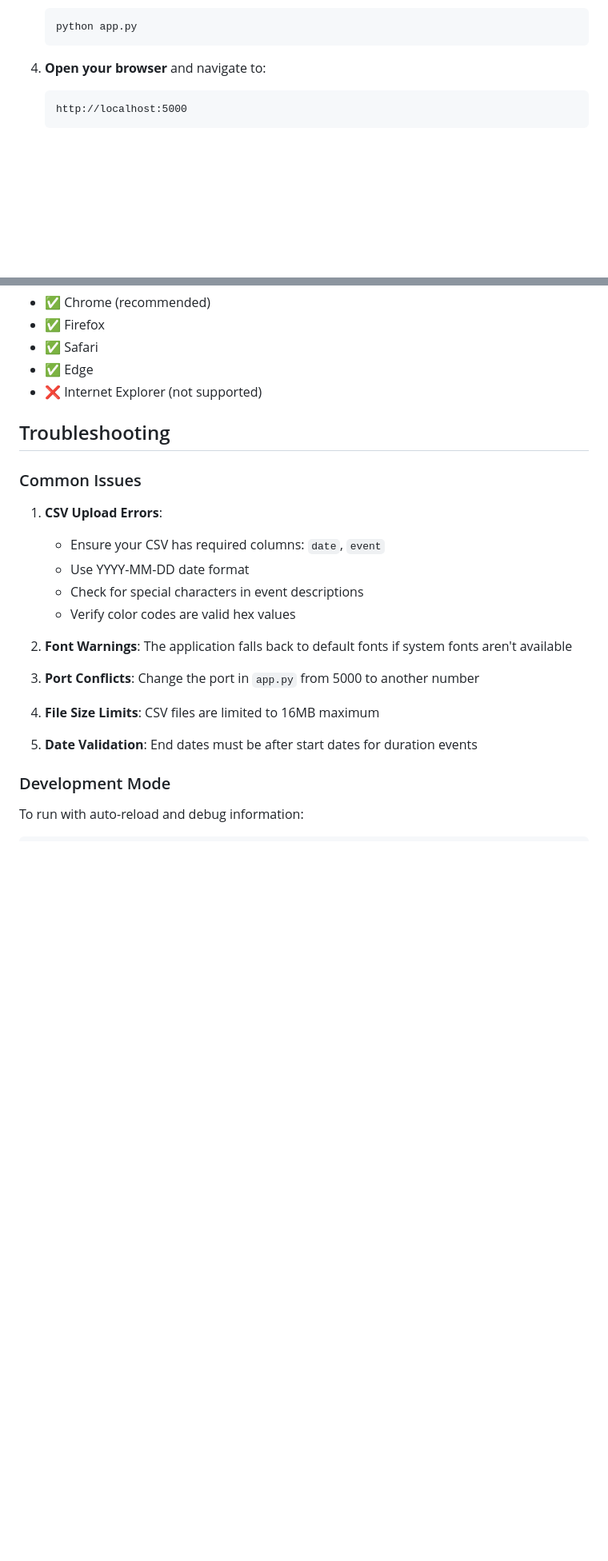
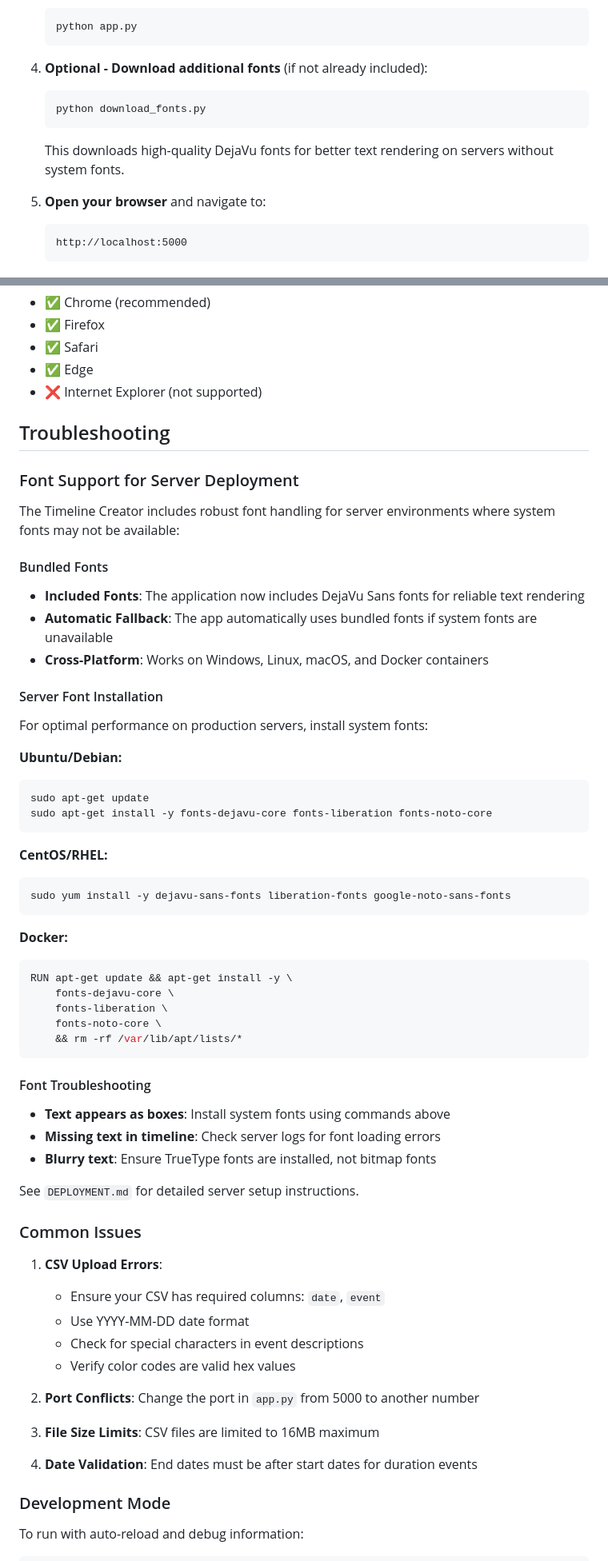
Before and after one commit to xele0n/timelinecreator, a Markdown page: README.md, 2 parts joined by grey strips. Shown: that part at 80% size. Drawn GitHub-style; blank space fills up the shorter version.

````diff
--- a/README.md
+++ b/README.md
@@ -62,7 +62,13 @@ A beautiful web application that generates visual timeline images from user-prov
    python app.py
    ```
 
-4. **Open your browser** and navigate to:
+4. **Optional - Download additional fonts** (if not already included):
+   ```bash
+   python download_fonts.py
+   ```
+   This downloads high-quality DejaVu fonts for better text rendering on servers without system fonts.
+
+5. **Open your browser** and navigate to:
    ```
    http://localhost:5000
    ```
@@ -258,6 +268,45 @@ Use the included `sample_timeline.csv` file to test the CSV import feature:
 
 ## Troubleshooting
 
+### Font Support for Server Deployment
+
+The Timeline Creator includes robust font handling for server environments where system fonts may not be available:
+
+#### Bundled Fonts
+- **Included Fonts**: The application now includes DejaVu Sans fonts for reliable text rendering
+- **Automatic Fallback**: The app automatically uses bundled fonts if system fonts are unavailable
+- **Cross-Platform**: Works on Windows, Linux, macOS, and Docker containers
+
+#### Server Font Installation
+For optimal performance on production servers, install system fonts:
+
+**Ubuntu/Debian:**
+```bash
+sudo apt-get update
+sudo apt-get install -y fonts-dejavu-core fonts-liberation fonts-noto-core
+```
+
+**CentOS/RHEL:**
+```bash
+sudo yum install -y dejavu-sans-fonts liberation-fonts google-noto-sans-fonts
+```
+
+**Docker:**
+```dockerfile
+RUN apt-get update && apt-get install -y \
+    fonts-dejavu-core \
+    fonts-liberation \
+    fonts-noto-core \
+    && rm -rf /var/lib/apt/lists/*
+```
+
+#### Font Troubleshooting
+- **Text appears as boxes**: Install system fonts using commands above
+- **Missing text in timeline**: Check server logs for font loading errors
+- **Blurry text**: Ensure TrueType fonts are installed, not bitmap fonts
+
+See `DEPLOYMENT.md` for detailed server setup instructions.
+
 ### Common Issues
 
 1. **CSV Upload Errors**:
@@ -266,13 +315,11 @@ Use the included `sample_timeline.csv` file to test the CSV import feature:
    - Check for special characters in event descriptions
    - Verify color codes are valid hex values
 
-2. **Font Warnings**: The application falls back to default fonts if system fonts aren't available
+2. **Port Conflicts**: Change the port in `app.py` from 5000 to another number
 
-3. **Port Conflicts**: Change the port in `app.py` from 5000 to another number
+3. **File Size Limits**: CSV files are limited to 16MB maximum
 
-4. **File Size Limits**: CSV files are limited to 16MB maximum
-
-5. **Date Validation**: End dates must be after start dates for duration events
+4. **Date Validation**: End dates must be after start dates for duration events
 
 ### Development Mode
 
````
Also changed, not shown: other parts of README.md (+4 -0 lines).
